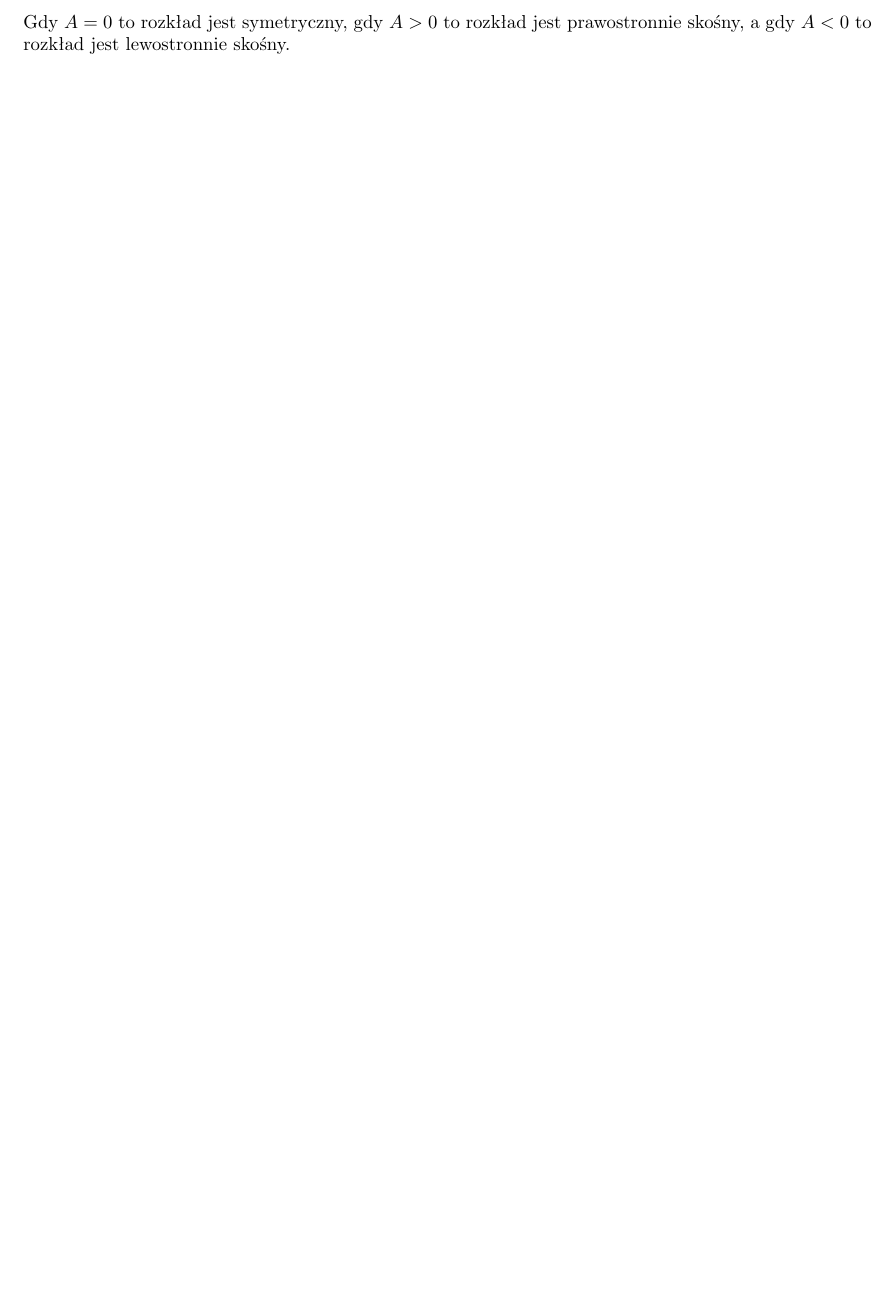
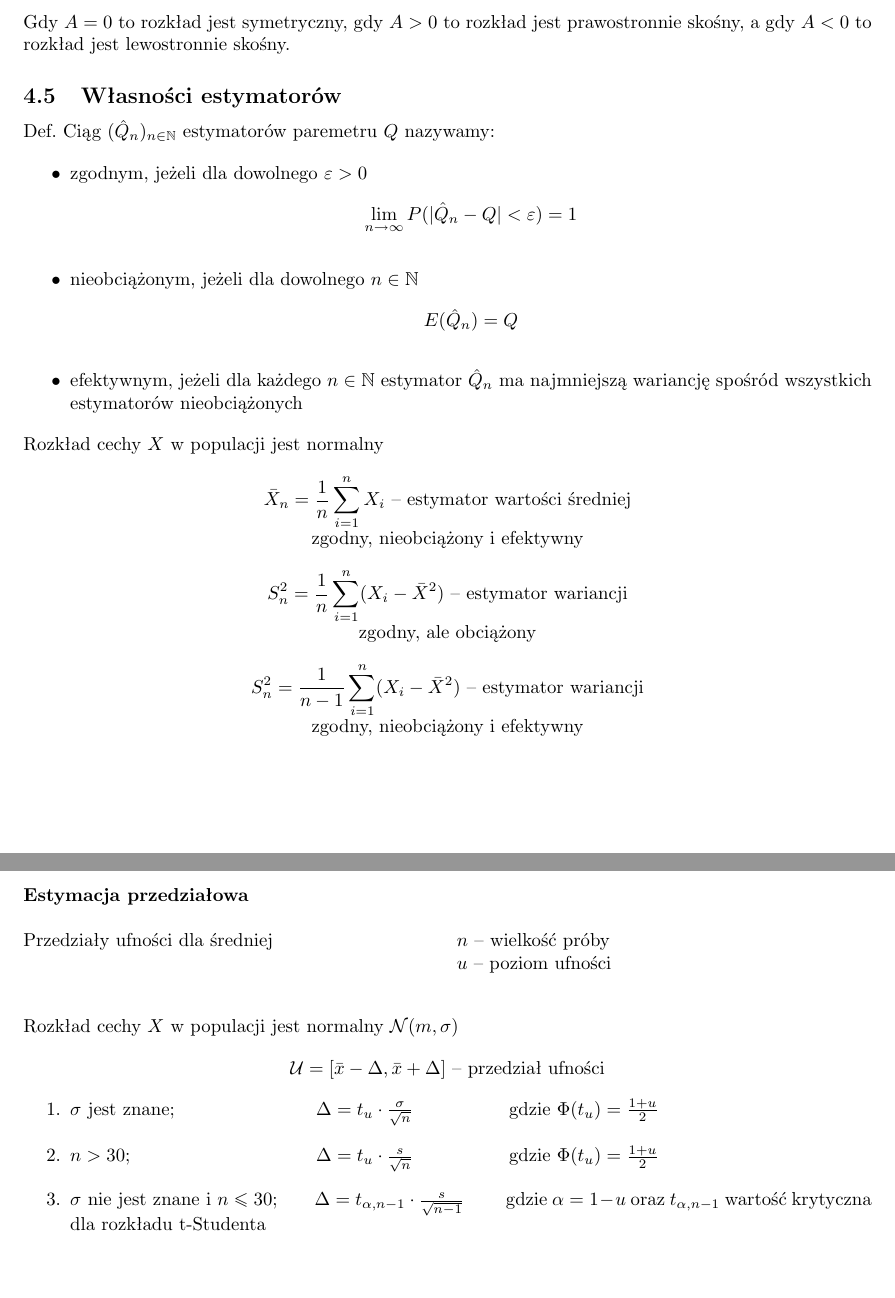
Before and after one commit to MNycz223/Notatki-Studia, a LaTeX document (Matematyka/Matematyka.tex, which reads Matematyka/tex/Statystyka.tex): part of page 28 of 42 before the commit and two parts of pages 28 and 29 of 43 after it, the two joined at a grey line, cut so that both start at the same text, the shorter picture padded with empty space. Compiled offline with pdfLaTeX.

Commit message:
Estymatory

```diff
--- a/Matematyka/tex/Statystyka.tex
+++ b/Matematyka/tex/Statystyka.tex
@@ -135,4 +135,43 @@ Trzeci moment centralny dla poszczególnych szeregów wyraża się wzorami:
 \end{multicols}
 
 Gdy \(A = 0\) to rozkład jest symetryczny, gdy \(A > 0\) to rozkład jest prawostronnie skośny, a gdy \(A < 0\) to rozkład jest lewostronnie skośny.
+
+\subsection{Własności estymatorów}
+
+Def. Ciąg \((\hat{Q}_n)_{n\in\N}\) estymatorów paremetru \(Q\) nazywamy:
+\begin{itemize}
+    \item zgodnym, jeżeli dla dowolnego \(\varepsilon > 0\) \[\lim_{n\rightarrow\infty} P(|\hat{Q}_n - Q| < \varepsilon) = 1\]
+    \item nieobciążonym, jeżeli dla dowolnego \(n \in \N\) \[E(\hat{Q}_n) = Q\]
+    \item efektywnym, jeżeli dla każdego \(n \in \N\) estymator \(\hat{Q}_n\) ma najmniejszą wariancję spośród wszystkich estymatorów nieobciążonych
+\end{itemize}
+
+Rozkład cechy \(X\) w populacji jest normalny
+
+\begin{center}
+    \(\displaystyle{\bar{X}_n = \frac{1}{n}\sum_{i=1}^{n}X_i}\) -- estymator wartości średniej\\
+    zgodny, nieobciążony i efektywny
+
+    \(\displaystyle{S^2_n = \frac{1}{n}\sum_{i=1}^{n}(X_i-\bar{X}^2)}\) -- estymator wariancji\\
+    zgodny, ale obciążony
+
+    \(\displaystyle{S^2_n = \frac{1}{n-1}\sum_{i=1}^{n}(X_i-\bar{X}^2)}\) -- estymator wariancji\\
+    zgodny, nieobciążony i efektywny
+\end{center}
+
+\newpage
+\subsubsection*{Estymacja przedziałowa}
+\begin{multicols}{2}
+    Przedziały ufności dla średniej
+
+    \(n\) -- wielkość próby\\
+    \(u\) -- poziom ufności
+\end{multicols}
+Rozkład cechy \(X\) w populacji jest normalny \(\mathcal{N}(m, \sigma)\)
+\[\mathcal{U} = [\bar{x}-\Delta, \bar{x}+\Delta] \text{ -- przedział ufności}\]
+
+\begin{enumerate}
+    \item \makebox[4.5cm][l]{\(\sigma\) jest znane;} \makebox[3.5cm][l]{\(\Delta = t_u \cdot \frac{\sigma}{\sqrt{n}}\)} gdzie \(\Phi(t_u) = \frac{1+u}{2}\)
+    \item \makebox[4.5cm][l]{\(n > 30\);} \makebox[3.5cm][l]{\(\Delta = t_u \cdot \frac{s}{\sqrt{n}}\quad\)} gdzie \(\Phi(t_u) = \frac{1+u}{2}\)
+    \item \makebox[4.5cm][l]{\(\sigma\) nie jest znane i \(n \leq 30\);} \makebox[3.5cm][l]{\(\Delta = t_{\alpha, n-1} \cdot \frac{s}{\sqrt{n-1}}\quad\)} gdzie \(\alpha = 1-u\) oraz \(t_{\alpha, n-1}\) wartość krytyczna dla rozkładu t-Studenta
+\end{enumerate}
 \end{document}
```
Also changed, not shown: Matematyka/TODO.md (+1 -1 lines), Matematyka/tex/RachunekPrawdopodobienstwa.tex (+8 -8 lines), Matematyka/Matematyka.pdf, Matematyka/tex/Statystyka.tex (2 more changed lines). Lines whose indentation alone changed are shown as unchanged.
